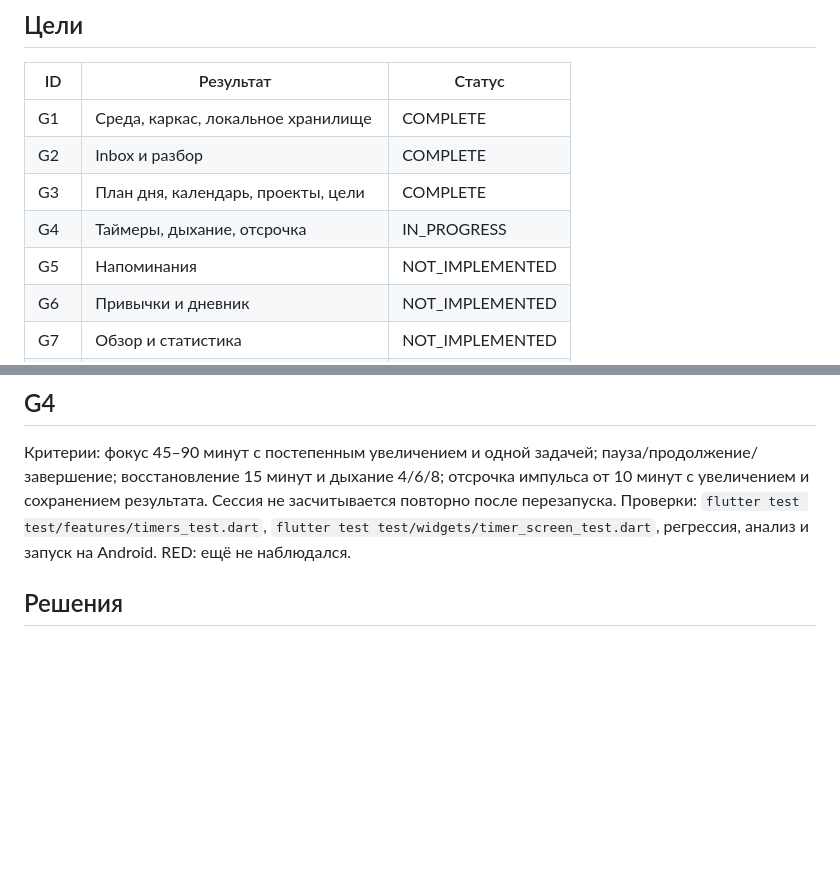
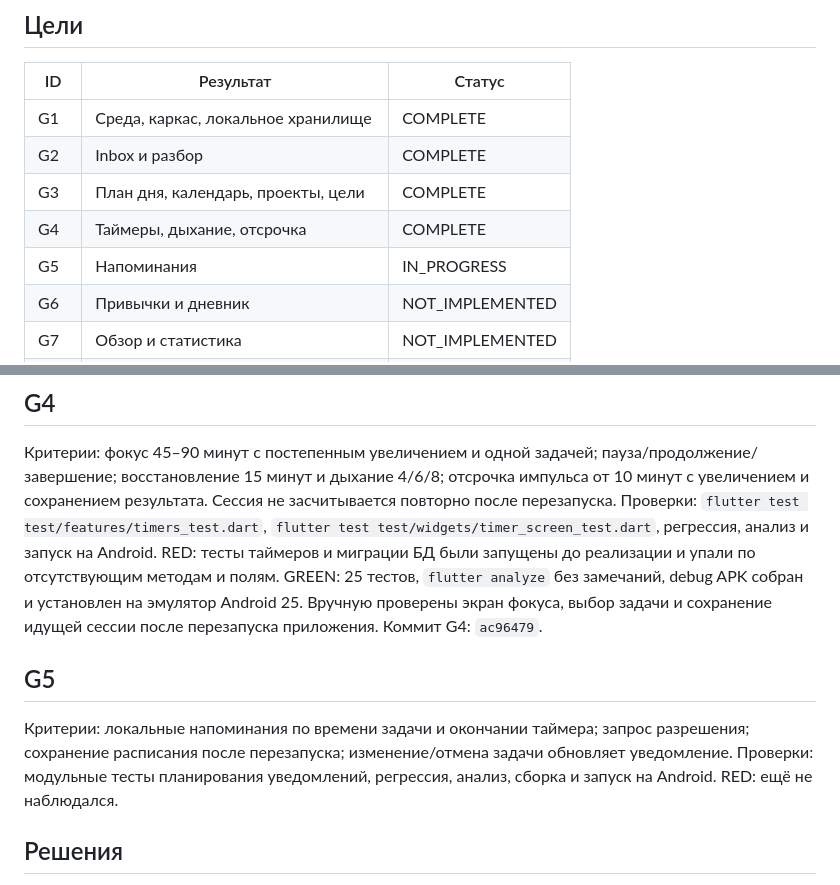
Before and after one commit to d3c0r1x/planerka, a Markdown page: .agent/PROGRESS.md, 2 parts joined by grey strips. Rendered like a GitHub page; blank space fills up the shorter version.

Commit message:
docs: record timer milestone

```diff
--- a/.agent/PROGRESS.md
+++ b/.agent/PROGRESS.md
@@ -18,8 +18,8 @@
 | G1 | Среда, каркас, локальное хранилище | COMPLETE |
 | G2 | Inbox и разбор | COMPLETE |
 | G3 | План дня, календарь, проекты, цели | COMPLETE |
-| G4 | Таймеры, дыхание, отсрочка | IN_PROGRESS |
-| G5 | Напоминания | NOT_IMPLEMENTED |
+| G4 | Таймеры, дыхание, отсрочка | COMPLETE |
+| G5 | Напоминания | IN_PROGRESS |
 | G6 | Привычки и дневник | NOT_IMPLEMENTED |
 | G7 | Обзор и статистика | NOT_IMPLEMENTED |
 | G8 | Резервная копия и приватный импорт | NOT_IMPLEMENTED |
@@ -54,6 +54,14 @@ GREEN: `flutter test` — 18 тестов прошли; `flutter analyze` — `N
 
 Критерии: фокус 45–90 минут с постепенным увеличением и одной задачей; пауза/продолжение/завершение; восстановление 15 минут и дыхание 4/6/8; отсрочка импульса от 10 минут с увеличением и сохранением результата. Сессия не засчитывается повторно после перезапуска.
 Проверки: `flutter test test/features/timers_test.dart`, `flutter test test/widgets/timer_screen_test.dart`, регрессия, анализ и запуск на Android.
+RED: тесты таймеров и миграции БД были запущены до реализации и упали по отсутствующим методам и полям.
+GREEN: 25 тестов, `flutter analyze` без замечаний, debug APK собран и установлен на эмулятор Android 25. Вручную проверены экран фокуса, выбор задачи и сохранение идущей сессии после перезапуска приложения.
+Коммит G4: `ac96479`.
+
+## G5
+
+Критерии: локальные напоминания по времени задачи и окончании таймера; запрос разрешения; сохранение расписания после перезапуска; изменение/отмена задачи обновляет уведомление.
+Проверки: модульные тесты планирования уведомлений, регрессия, анализ, сборка и запуск на Android.
 RED: ещё не наблюдался.
 
 ## Решения
```
